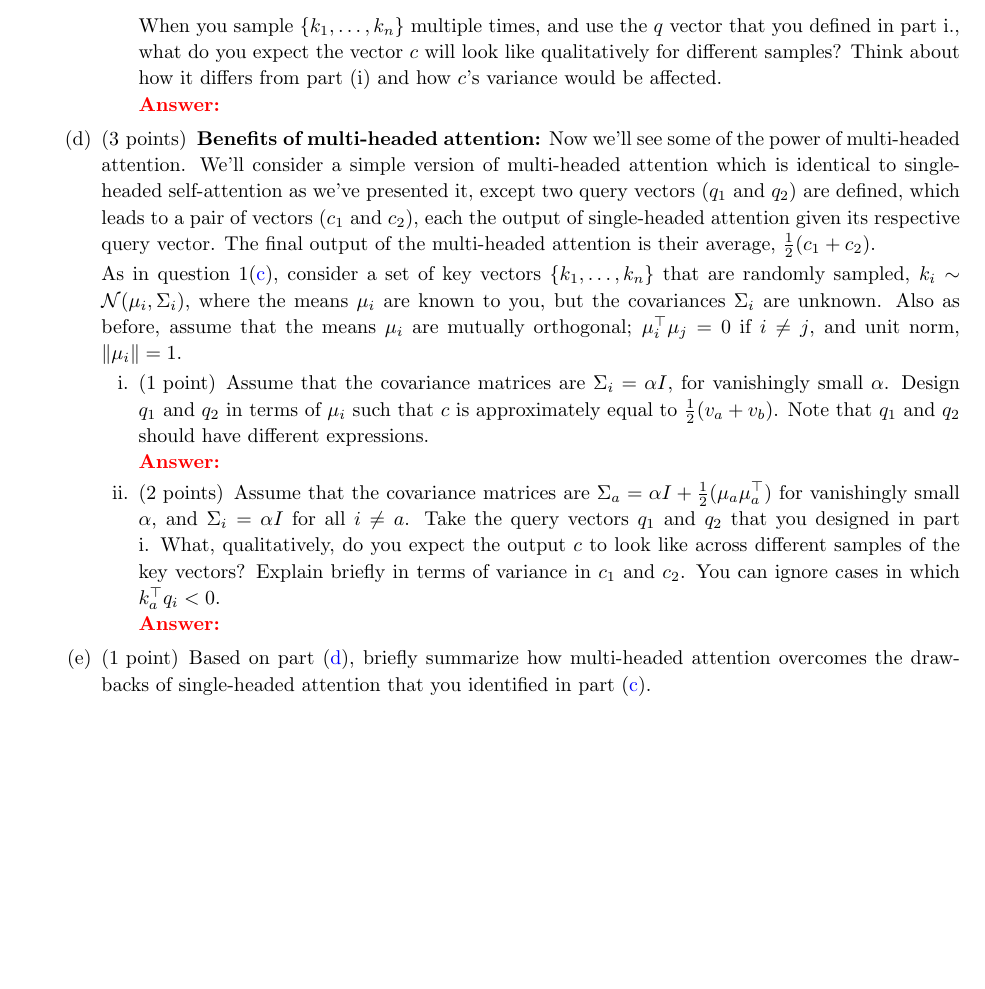
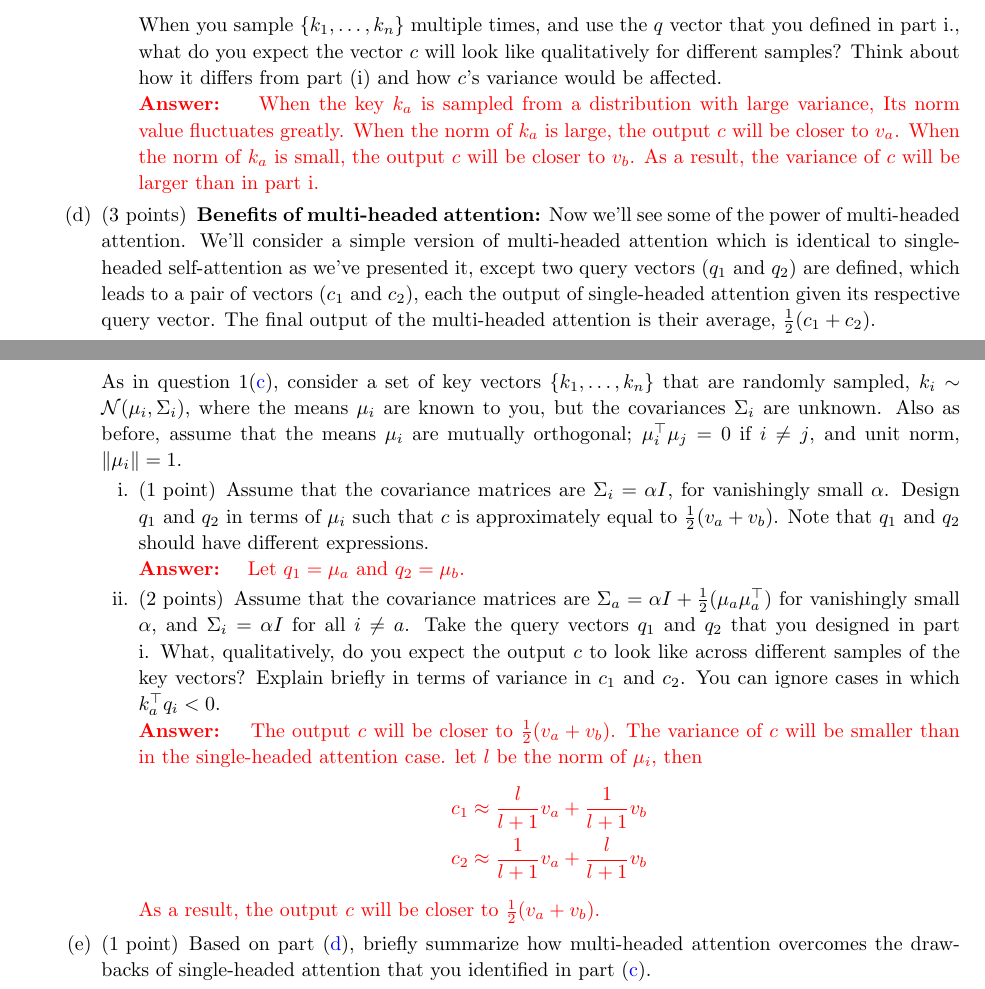
Before and after one commit to Jin-zd/CS224N, a LaTeX problem sheet (assignments/a4/latex/main.tex, which reads assignments/a4/latex/q_math.tex): part of page 3 of 10 before the commit and two parts of pages 3 and 4 of 11 after it, the two joined at a grey line, cut so that both start at the same text, the shorter picture padded with empty space. Compiled offline with pdfLaTeX.

Commit message:
a4: finish part1

```diff
--- a/assignments/a4/latex/q_math.tex
+++ b/assignments/a4/latex/q_math.tex
@@ -67,7 +90,12 @@ As an example, let us consider a covariance for item $a$ as $\Sigma_a = \alpha I
 
 When you sample $\{k_1,\dots,k_n\}$ multiple times, and use the $q$ vector that you defined in part i., what do you expect the vector $c$ will look like qualitatively for different samples? Think about how it differs from part (i) and how $c$'s variance would be affected.
 
-\ifans{}
+\ifans{
+    When the key $k_a$ is sampled from a distribution with large variance, Its norm value fluctuates greatly.
+    When the norm of $k_a$ is large, the output $c$ will be closer to $v_a$.
+    When the norm of $k_a$ is small, the output $c$ will be closer to $v_b$.
+    As a result, the variance of $c$ will be larger than in part i.
+}
 \end{subparts}
 
 \part[3]\textbf{Benefits of multi-headed attention:} \label{q_multi_head}
@@ -84,11 +112,21 @@ Assume that the covariance matrices are $\Sigma_i=\alpha I$, for vanishingly sma
 Design $q_1$ and $q_2$ in terms of $\mu_i$ such that $c$ is approximately equal to $\frac{1}{2}(v_a+v_b)$.
 Note that $q_1$ and $q_2$ should have different expressions.
 
-\ifans{}
+\ifans{
+    Let $q_1 = \mu_a$ and $q_2 = \mu_b$.
+}
 
 \subpart[2]
 Assume that the covariance matrices are $\Sigma_a=\alpha I + \frac{1}{2}(\mu_a\mu_a^\top)$ for vanishingly small $\alpha$, and $\Sigma_i=\alpha I$  for all $i \neq a$.
 Take the query vectors $q_1$ and $q_2$ that you designed in part i.
 What, qualitatively, do you expect the output $c$ to look like across different samples of the key vectors? Explain briefly in terms of variance in $c_1$ and $c_2$. You can ignore cases in which $k_a^\top q_i < 0$.
 
-\ifans{}
+\ifans{
+    The output $c$ will be closer to $\frac{1}{2}(v_a+v_b)$.
+    The variance of $c$ will be smaller than in the single-headed attention case.
+    let $l$ be the norm of $\mu_i$, then
+    \alns{
+        &c_1 \approx \frac{l}{l + 1}v_a + \frac{1}{l + 1}v_b \\
+        &c_2 \approx \frac{1}{l + 1}v_a + \frac{l}{l + 1}v_b
+    }
+    As a result, the output $c$ will be closer to $\frac{1}{2}(v_a+v_b)$.
```
Also changed, not shown: assignments/a4/latex/main.pdf (added), assignments/a4/latex/q_math.tex (37 more changed lines), 4 other files.
